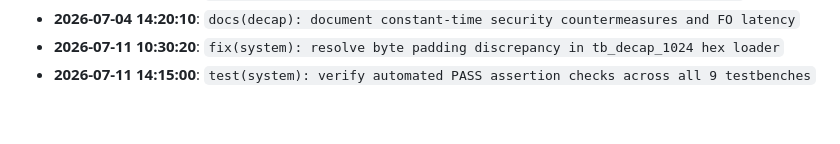
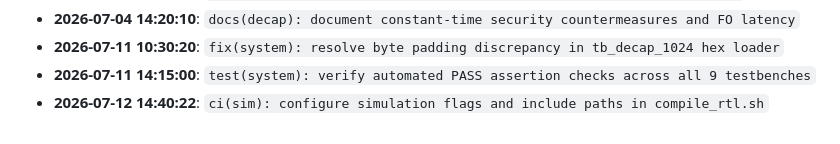
Before and after one commit to tinumathew-stuff/Post-Quantum-Cryptography-ML-KEM-accelerator-FPGA, a Markdown page: docs/DEV_PROGRESS.md, the part around the change. GitHub-like rendering.

Commit message:
ci(sim): configure simulation flags and include paths in compile_rtl.sh

```diff
--- a/docs/DEV_PROGRESS.md
+++ b/docs/DEV_PROGRESS.md
@@ -607,3 +607,4 @@ Engineering activity and milestone tracking for the FIPS 203 Cryptographic Hardw
 - **2026-07-04 14:20:10**: `docs(decap): document constant-time security countermeasures and FO latency`
 - **2026-07-11 10:30:20**: `fix(system): resolve byte padding discrepancy in tb_decap_1024 hex loader`
 - **2026-07-11 14:15:00**: `test(system): verify automated PASS assertion checks across all 9 testbenches`
+- **2026-07-12 14:40:22**: `ci(sim): configure simulation flags and include paths in compile_rtl.sh`
```
